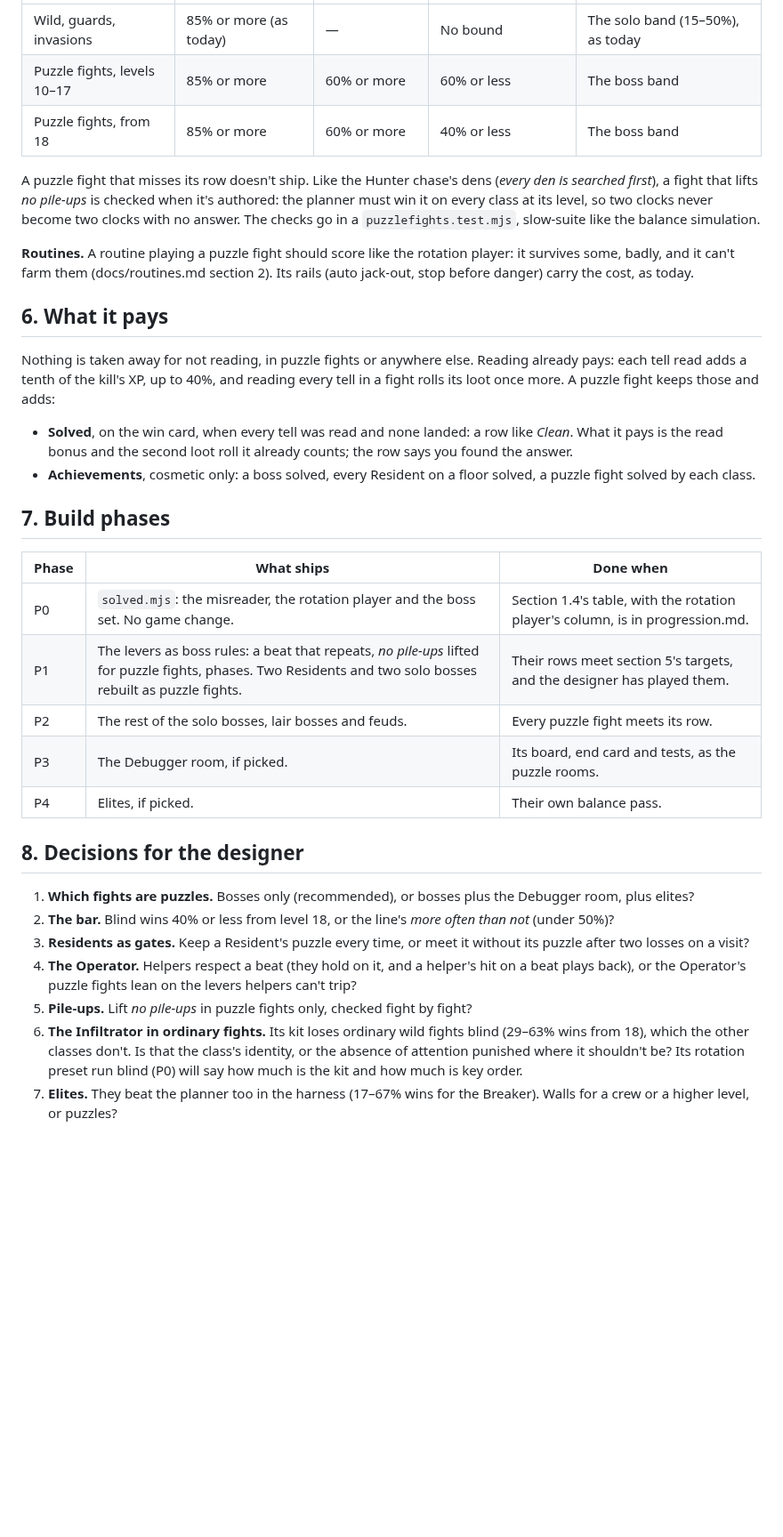
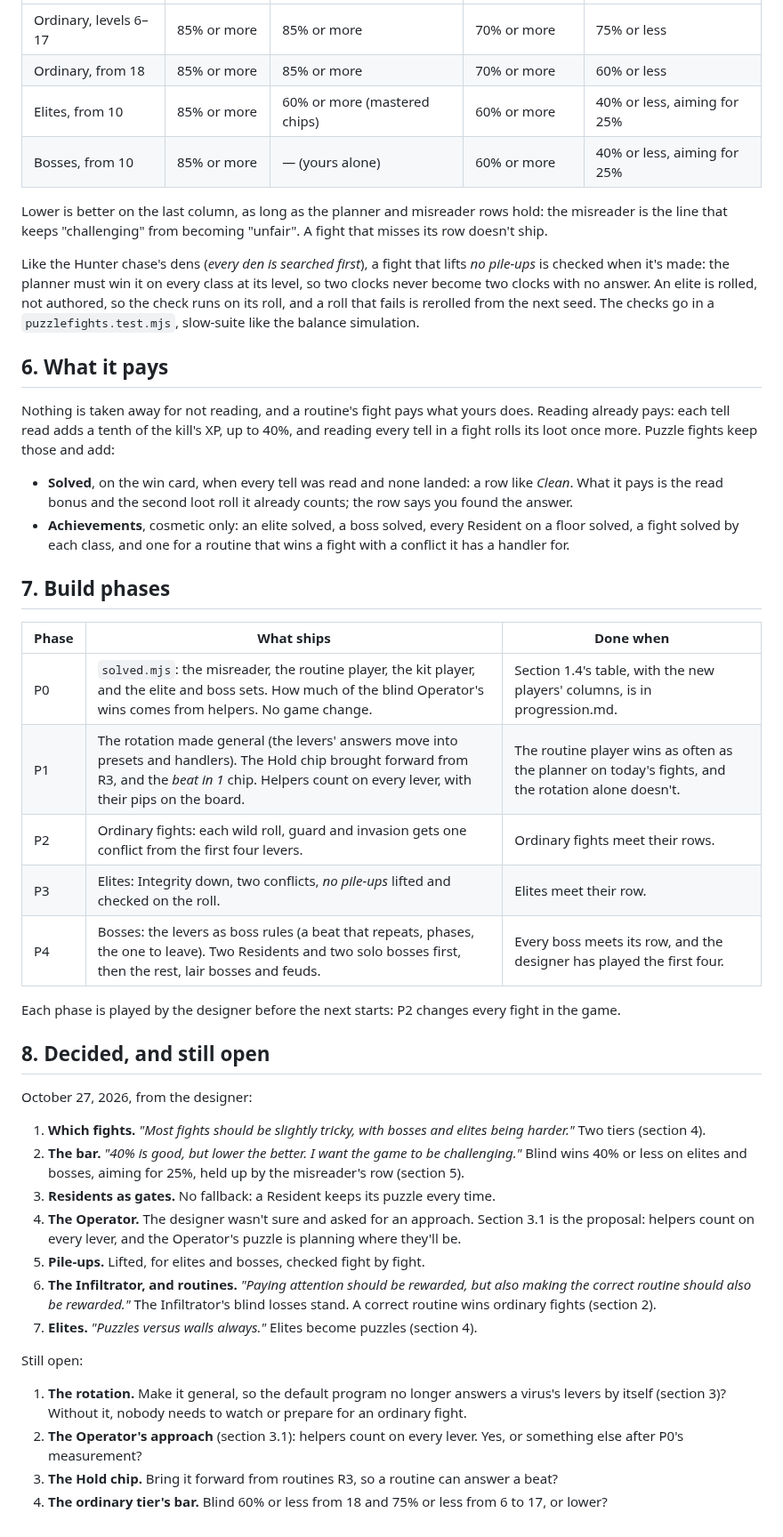
Before and after one commit to Davebee123/Blackbox, a Markdown page: docs/puzzle-fights.md, the part around one of its changes. Shown at 89% size. Rendered like a GitHub page; blank space fills up the shorter version.

```diff
--- a/docs/puzzle-fights.md
+++ b/docs/puzzle-fights.md
@@ -184,48 +235,60 @@ meets it without its puzzle the third time. Section 8 asks.
 |---|---|---|---|---|
-| Wild, guards, invasions | 85% or more (as today) | — | No bound | The solo band (15–50%), as today |
-| Puzzle fights, levels 10–17 | 85% or more | 60% or more | 60% or less | The boss band |
-| Puzzle fights, from 18 | 85% or more | 60% or more | 40% or less | The boss band |
+| Ordinary, levels 6–17 | 85% or more | 85% or more | 70% or more | 75% or less |
+| Ordinary, from 18 | 85% or more | 85% or more | 70% or more | 60% or less |
+| Elites, from 10 | 85% or more | 60% or more (mastered chips) | 60% or more | 40% or less, aiming for 25% |
+| Bosses, from 10 | 85% or more | — (yours alone) | 60% or more | 40% or less, aiming for 25% |
 
-A puzzle fight that misses its row doesn't ship. Like the Hunter chase's dens (*every den is searched first*), a fight
-that lifts *no pile-ups* is checked when it's authored: the planner must win it on every class at its level, so two
-clocks never become two clocks with no answer. The checks go in a `puzzlefights.test.mjs`, slow-suite like the
-balance simulation.
+Lower is better on the last column, as long as the planner and misreader rows hold: the misreader is the line that
+keeps "challenging" from becoming "unfair". A fight that misses its row doesn't ship.
 
-**Routines.** A routine playing a puzzle fight should score like the rotation player: it survives some, badly, and it
-can't farm them (docs/routines.md section 2). Its rails (auto jack-out, stop before danger) carry the cost, as today.
+Like the Hunter chase's dens (*every den is searched first*), a fight that lifts *no pile-ups* is checked when it's
+made: the planner must win it on every class at its level, so two clocks never become two clocks with no answer. An
+elite is rolled, not authored, so the check runs on its roll, and a roll that fails is rerolled from the next seed.
+The checks go in a `puzzlefights.test.mjs`, slow-suite like the balance simulation.
 
 ## 6. What it pays
 
-Nothing is taken away for not reading, in puzzle fights or anywhere else. Reading already pays: each tell read adds a
-tenth of the kill's XP, up to 40%, and reading every tell in a fight rolls its loot once more. A puzzle fight keeps
-those and adds:
+Nothing is taken away for not reading, and a routine's fight pays what yours does. Reading already pays: each tell
+read adds a tenth of the kill's XP, up to 40%, and reading every tell in a fight rolls its loot once more. Puzzle
+fights keep those and add:
 
 - **Solved**, on the win card, when every tell was read and none landed: a row like *Clean*. What it pays is the
   read bonus and the second loot roll it already counts; the row says you found the answer.
-- **Achievements**, cosmetic only: a boss solved, every Resident on a floor solved, a puzzle fight solved by each
-  class.
+- **Achievements**, cosmetic only: an elite solved, a boss solved, every Resident on a floor solved, a fight solved by
+  each class, and one for a routine that wins a fight with a conflict it has a handler for.
 
 ## 7. Build phases
 
 | Phase | What ships | Done when |
 |---|---|---|
-| P0 | `solved.mjs`: the misreader, the rotation player and the boss set. No game change. | Section 1.4's table, with the rotation player's column, is in progression.md. |
-| P1 | The levers as boss rules: a beat that repeats, *no pile-ups* lifted for puzzle fights, phases. Two Residents and two solo bosses rebuilt as puzzle fights. | Their rows meet section 5's targets, and the designer has played them. |
-| P2 | The rest of the solo bosses, lair bosses and feuds. | Every puzzle fight meets its row. |
-| P3 | The Debugger room, if picked. | Its board, end card and tests, as the puzzle rooms. |
-| P4 | Elites, if picked. | Their own balance pass. |
+| P0 | `solved.mjs`: the misreader, the routine player, the kit player, and the elite and boss sets. How much of the blind Operator's wins comes from helpers. No game change. | Section 1.4's table, with the new players' columns, is in progression.md. |
+| P1 | The rotation made general (the levers' answers move into presets and handlers). The Hold chip brought forward from R3, and the *beat in 1* chip. Helpers count on every lever, with their pips on the board. | The routine player wins as often as the planner on today's fights, and the rotation alone doesn't. |
+| P2 | Ordinary fights: each wild roll, guard and invasion gets one conflict from the first four levers. | Ordinary fights meet their rows. |
+| P3 | Elites: Integrity down, two conflicts, *no pile-ups* lifted and checked on the roll. | Elites meet their row. |
+| P4 | Bosses: the levers as boss rules (a beat that repeats, phases, the one to leave). Two Residents and two solo bosses first, then the rest, lair bosses and feuds. | Every boss meets its row, and the designer has played the first four. |
 
-## 8. Decisions for the designer
+Each phase is played by the designer before the next starts: P2 changes every fight in the game.
 
-1. **Which fights are puzzles.** Bosses only (recommended), or bosses plus the Debugger room, plus elites?
-2. **The bar.** Blind wins 40% or less from level 18, or the line's *more often than not* (under 50%)?
-3. **Residents as gates.** Keep a Resident's puzzle every time, or meet it without its puzzle after two losses on a
-   visit?
-4. **The Operator.** Helpers respect a beat (they hold on it, and a helper's hit on a beat plays back), or the
-   Operator's puzzle fights lean on the levers helpers can't trip?
-5. **Pile-ups.** Lift *no pile-ups* in puzzle fights only, checked fight by fight?
-6. **The Infiltrator in ordinary fights.** Its kit loses ordinary wild fights blind (29–63% wins from 18), which the
-   other classes don't. Is that the class's identity, or the absence of attention punished where it shouldn't be?
-   Its rotation preset run blind (P0) will say how much is the kit and how much is key order.
-7. **Elites.** They beat the planner too in the harness (17–67% wins for the Breaker). Walls for a crew or a higher
-   level, or puzzles?
+## 8. Decided, and still open
+
+October 27, 2026, from the designer:
+
+1. **Which fights.** *"Most fights should be slightly tricky, with bosses and elites being harder."* Two tiers
+   (section 4).
+2. **The bar.** *"40% is good, but lower the better. I want the game to be challenging."* Blind wins 40% or less on
+   elites and bosses, aiming for 25%, held up by the misreader's row (section 5).
+3. **Residents as gates.** No fallback: a Resident keeps its puzzle every time.
+4. **The Operator.** The designer wasn't sure and asked for an approach. Section 3.1 is the proposal: helpers count on every lever, and the Operator's puzzle is planning where they'll be.
+5. **Pile-ups.** Lifted, for elites and bosses, checked fight by fight.
+6. **The Infiltrator, and routines.** *"Paying attention should be rewarded, but also making the correct routine
+   should also be rewarded."* The Infiltrator's blind losses stand. A correct routine wins ordinary fights (section 2).
+7. **Elites.** *"Puzzles versus walls always."* Elites become puzzles (section 4).
+
+Still open:
+
+1. **The rotation.** Make it general, so the default program no longer answers a virus's levers by itself (section
+   3)? Without it, nobody needs to watch or prepare for an ordinary fight.
+2. **The Operator's approach** (section 3.1): helpers count on every lever. Yes, or something else after P0's
+   measurement?
+3. **The Hold chip.** Bring it forward from routines R3, so a routine can answer a beat?
+4. **The ordinary tier's bar.** Blind 60% or less from 18 and 75% or less from 6 to 17, or lower?
```
Also changed, not shown: other parts of docs/puzzle-fights.md (+98 -47 lines), CLAUDE.md (+2 -0 lines).
